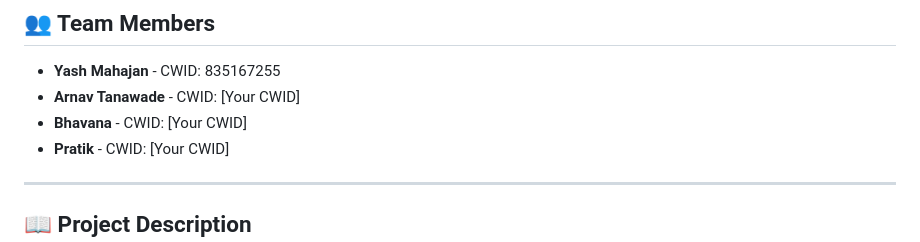
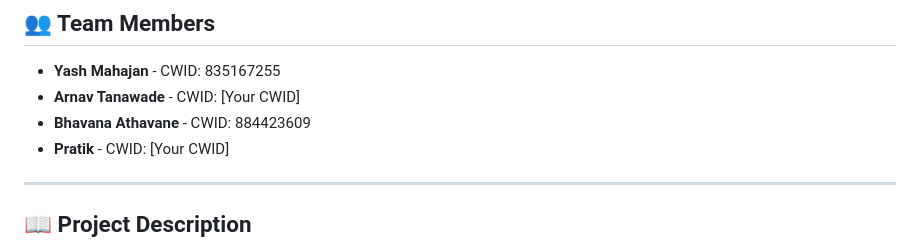
Before and after one commit to MrExtinct27/CryptoZombies-Arena, a Markdown page: README.md, the part around the change. Rendered like a GitHub page.

Commit message:
Update Bhavana's name and CWID in README

```diff
--- a/README.md
+++ b/README.md
@@ -4,7 +4,7 @@
 
 - **Yash Mahajan** - CWID: 835167255
 - **Arnav Tanawade** - CWID: [Your CWID]
-- **Bhavana** - CWID: [Your CWID]
+- **Bhavana Athavane** - CWID: 884423609
 - **Pratik** - CWID: [Your CWID]
 
 ---
```
